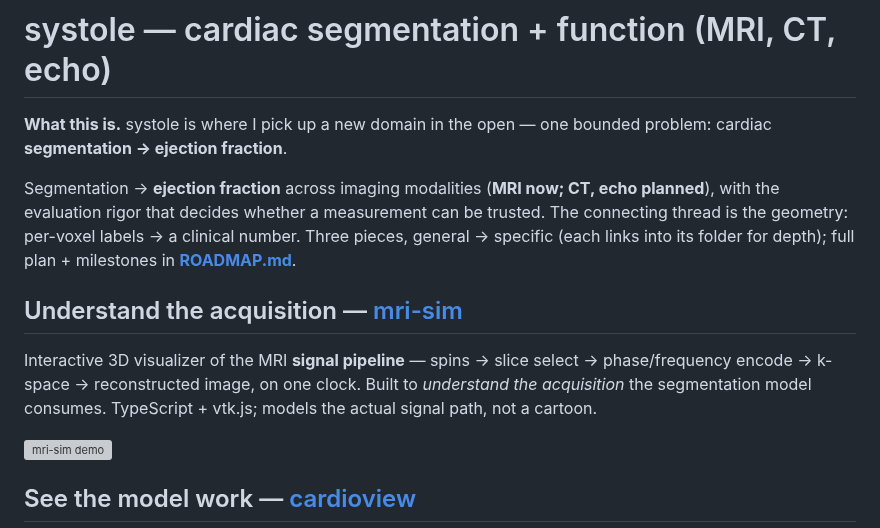
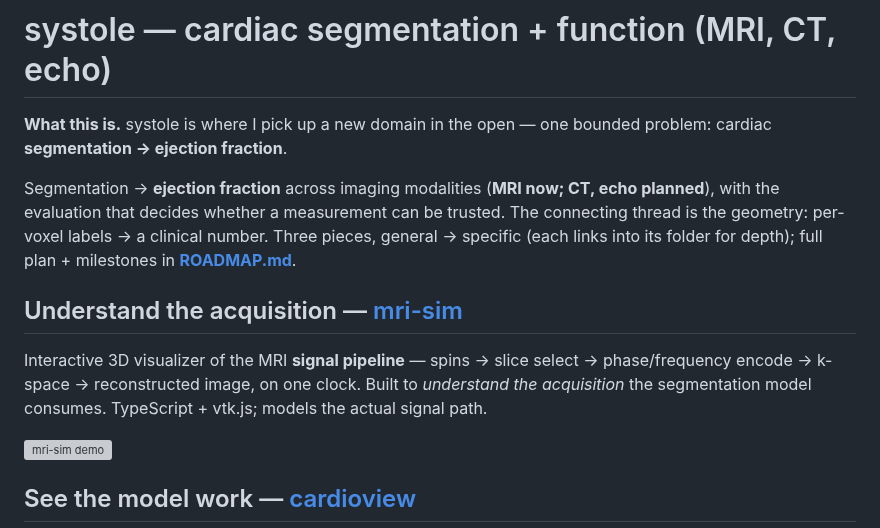
Before and after one commit to dimiturtrz/systole, a Markdown page: README.md, the part around the change. Rendered like a GitHub page; grey boxes are pictures that could not be loaded.

Commit message:
docs: drop last self-claims (evaluation "rigor", "not a cartoon")
Co-Authored-By: Claude Opus 4.8 (1M context) <noreply@anthropic.com>

```diff
--- a/README.md
+++ b/README.md
@@ -4,14 +4,14 @@
 cardiac **segmentation → ejection fraction**.
 
 Segmentation → **ejection fraction** across imaging modalities (**MRI now; CT, echo planned**),
-with the evaluation rigor that decides whether a measurement can be trusted. The connecting
+with the evaluation that decides whether a measurement can be trusted. The connecting
 thread is the geometry: per-voxel labels → a clinical number. Three pieces, general → specific
 (each links into its folder for depth); full plan + milestones in **[ROADMAP.md](ROADMAP.md)**.
 
 ## Understand the acquisition — [mri-sim](mri-sim/)
 Interactive 3D visualizer of the MRI **signal pipeline** — spins → slice select →
 phase/frequency encode → k-space → reconstructed image, on one clock. Built to *understand the
-acquisition* the segmentation model consumes. TypeScript + vtk.js; models the actual signal path, not a cartoon.
+acquisition* the segmentation model consumes. TypeScript + vtk.js; models the actual signal path.
 
 ![mri-sim demo](mri-sim/docs/media/demo.gif)
 
```
